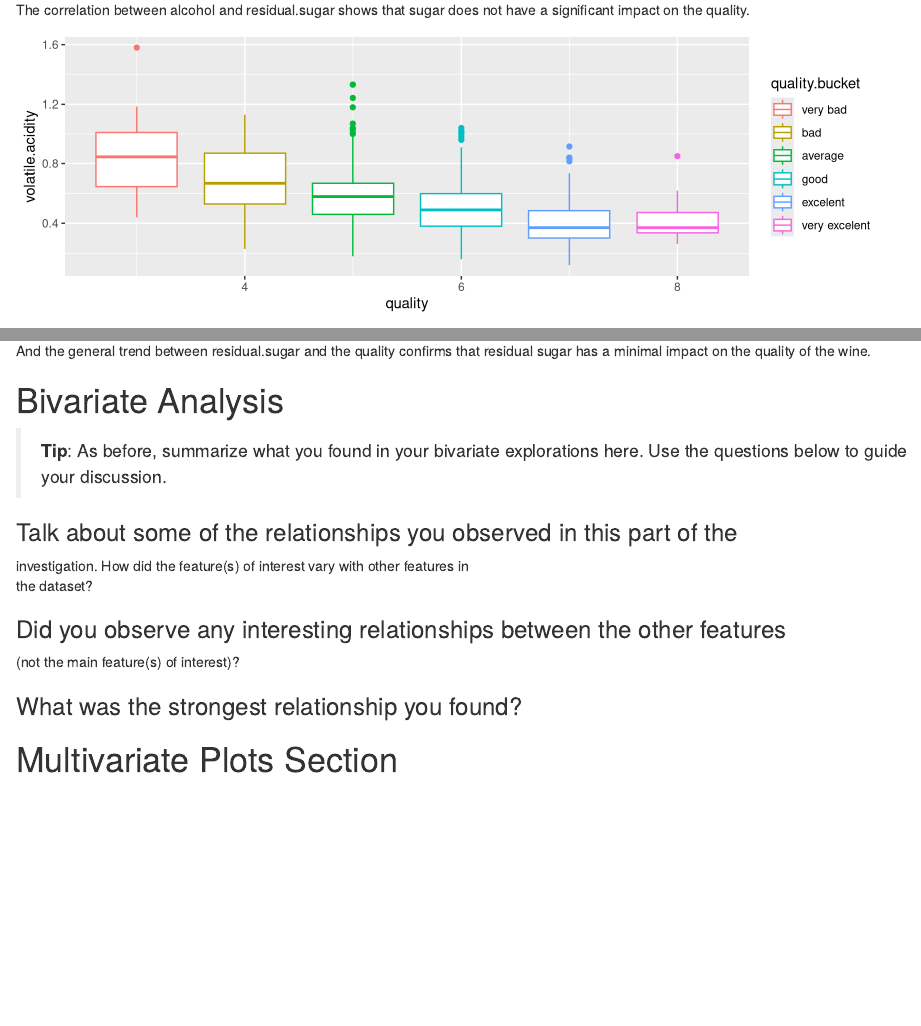
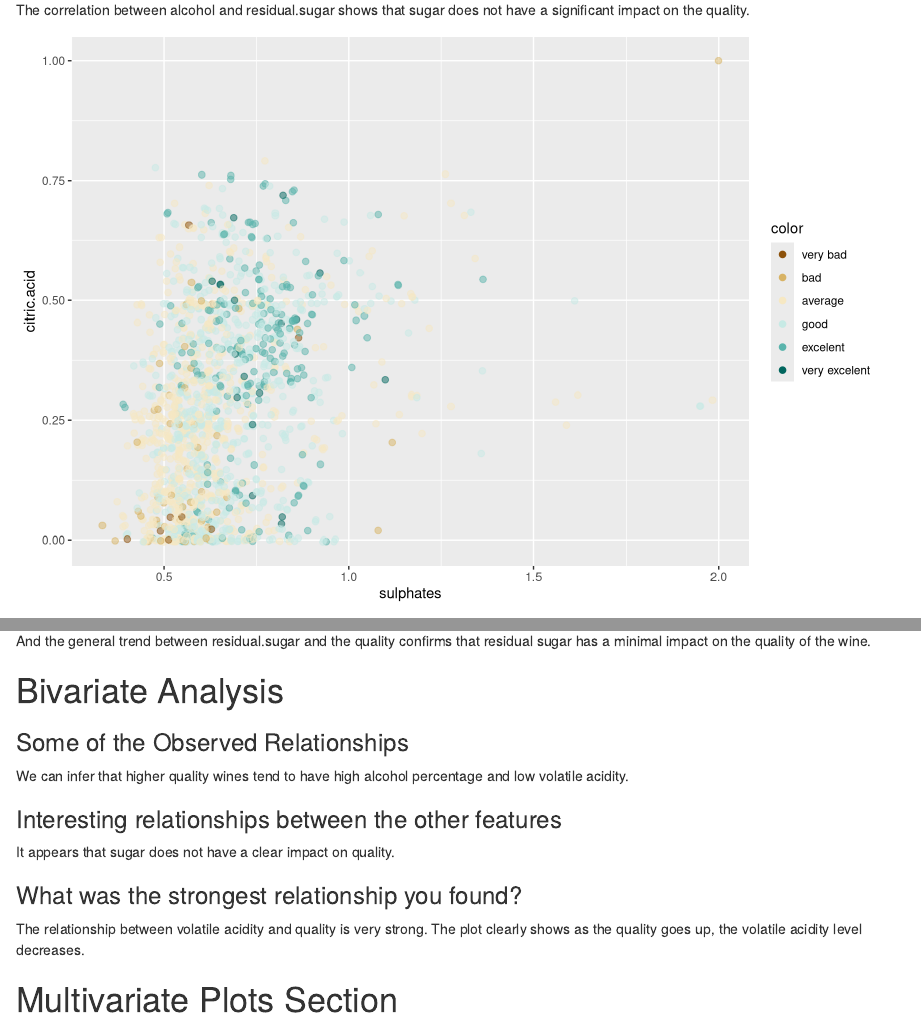
Before and after one commit to payamgerami/exploratory-data-analysis, an R Markdown document (src/redwine.rmd): the page in a window 1100 px wide, from 7680 px down, and a second part further down, joined at a grey line. Rendered offline with R 4.5, knitr and Pandoc, with nearby package versions; code that draws random numbers runs with fixed seeds of ours.

Commit message:
Add bivariate analysis

````diff
--- a/src/redwine.rmd
+++ b/src/redwine.rmd
@@ -262,3 +262,9 @@ ggplot(aes(x = alcohol, y = residual.sugar, color = quality.bucket),
 The correlation between alcohol and residual.sugar shows that sugar does not
 have a significant impact on the quality.
 
+```{r echo=FALSE, message=FALSE, warning=FALSE, fig.height=6, fig.width=9}
+ggplot(aes(x = sulphates, y = citric.acid, color = quality.bucket),
+       data = wine) +
+  scale_color_brewer(type = 'div', guide = guide_legend(title = 'color',
+                            override.aes = list(alpha = 1, size = 2))) +
+  geom_jitter(alpha = 0.5, size = 2)
@@ -291,18 +304,19 @@ residual sugar has a minimal impact on the quality of the wine.
 
 # Bivariate Analysis
 
-> **Tip**: As before, summarize what you found in your bivariate explorations
-here. Use the questions below to guide your discussion.
+### Some of the Observed Relationships
 
-### Talk about some of the relationships you observed in this part of the \
-investigation. How did the feature(s) of interest vary with other features in \
-the dataset?
+We can infer that higher quality wines tend to have high alcohol percentage and
+low volatile acidity.
 
-### Did you observe any interesting relationships between the other features \
-(not the main feature(s) of interest)?
+### Interesting relationships between the other features
+
+It appears that sugar does not have a clear impact on quality.
 
 ### What was the strongest relationship you found?
 
+The relationship between volatile acidity and quality is very strong. The plot
+clearly shows as the quality goes up, the volatile acidity level decreases.
 
 # Multivariate Plots Section
 
````
Also changed, not shown: src/redwine.html, src/redwine.rmd (7 more changed lines).
